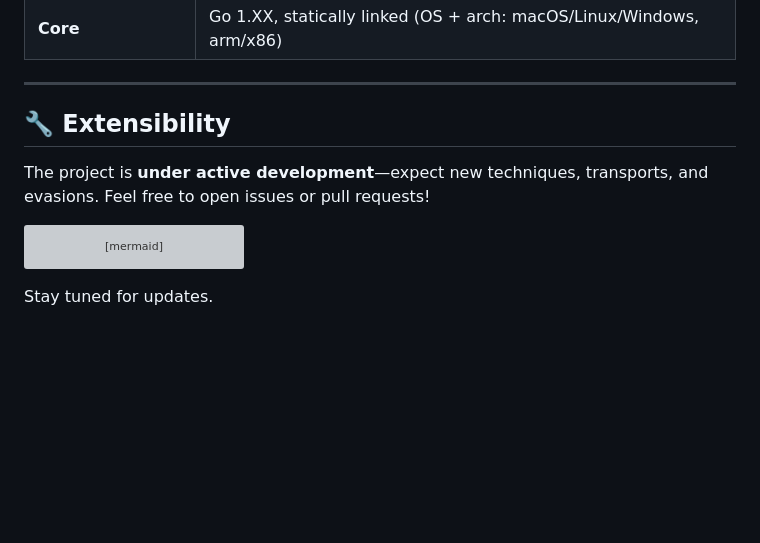
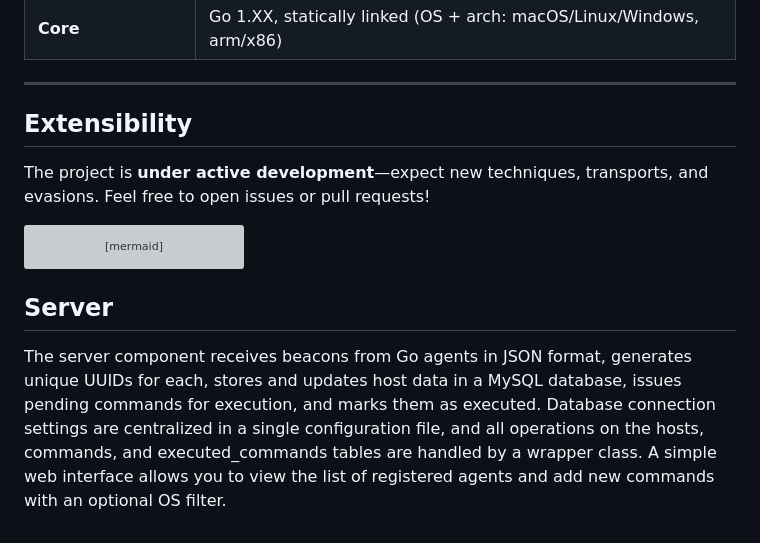
Before and after one commit to Yuragy/P2P-Worm, a Markdown page: readme.md, the part around the change printed below. Rendered like a GitHub page; blank space fills up the shorter version; grey boxes are pictures that could not be loaded.

````diff
--- a/readme.md
+++ b/readme.md
@@ -87,7 +87,7 @@ All are aggregated into **`ALL_TECHNIQUES`** for use by `recon.py`.
 
 ---
 
-## 🔧 Extensibility
+##  Extensibility
 
 The project is **under active development**—expect new techniques, transports, and evasions.
 Feel free to open issues or pull requests!
@@ -103,4 +103,5 @@ flowchart LR
     end
 ```
 
-Stay tuned for updates.
+## Server
+The server component receives beacons from Go agents in JSON format, generates unique UUIDs for each, stores and updates host data in a MySQL database, issues pending commands for execution, and marks them as executed. Database connection settings are centralized in a single configuration file, and all operations on the hosts, commands, and executed_commands tables are handled by a wrapper class. A simple web interface allows you to view the list of registered agents and add new commands with an optional OS filter.
````
Also changed, not shown: other parts of readme.md (+3 -3 lines).
